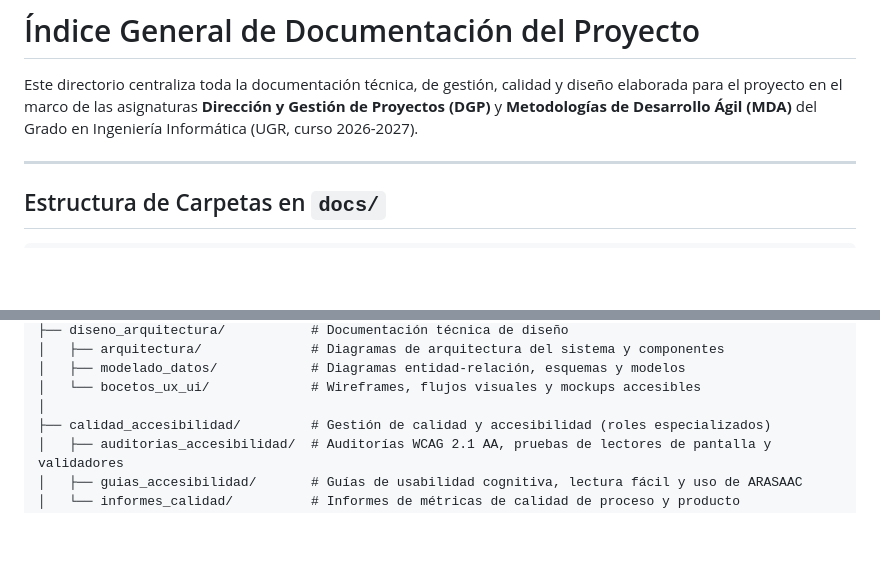
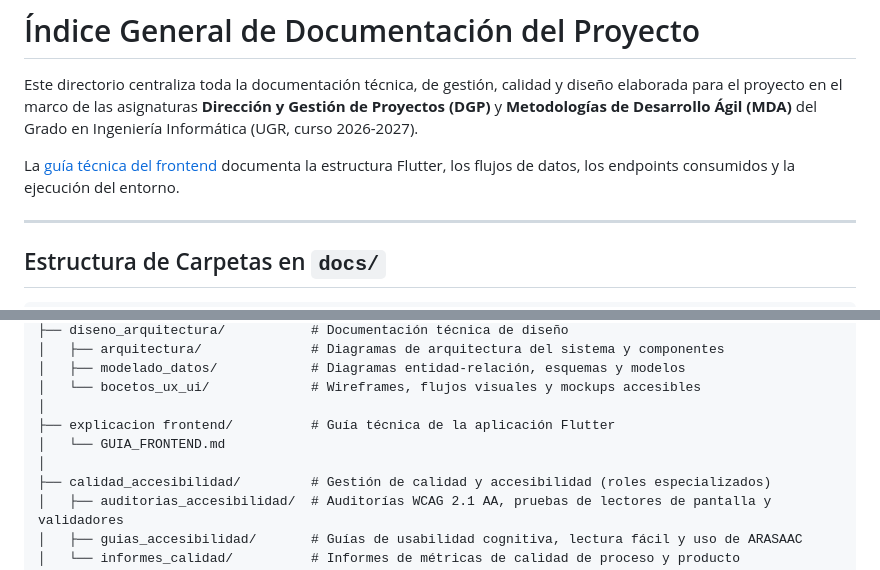
Before and after one commit to jxliian/dgp-mda-2627, a Markdown page: docs/README.md, 2 parts joined by grey strips. Rendered like a GitHub page; blank space fills up the shorter version.

```diff
--- a/docs/README.md
+++ b/docs/README.md
@@ -1,6 +1,8 @@
 # Índice General de Documentación del Proyecto
 
 Este directorio centraliza toda la documentación técnica, de gestión, calidad y diseño elaborada para el proyecto en el marco de las asignaturas **Dirección y Gestión de Proyectos (DGP)** y **Metodologías de Desarrollo Ágil (MDA)** del Grado en Ingeniería Informática (UGR, curso 2026-2027).
+
+La [guía técnica del frontend](explicacion%20frontend/GUIA_FRONTEND.md) documenta la estructura Flutter, los flujos de datos, los endpoints consumidos y la ejecución del entorno.
 
 ---
 
@@ -42,6 +44,9 @@ docs/
 │   ├── modelado_datos/            # Diagramas entidad-relación, esquemas y modelos
 │   └── bocetos_ux_ui/             # Wireframes, flujos visuales y mockups accesibles
 │
+├── explicacion frontend/          # Guía técnica de la aplicación Flutter
+│   └── GUIA_FRONTEND.md
+│
 ├── calidad_accesibilidad/         # Gestión de calidad y accesibilidad (roles especializados)
 │   ├── auditorias_accesibilidad/  # Auditorías WCAG 2.1 AA, pruebas de lectores de pantalla y validadores
 │   ├── guias_accesibilidad/       # Guías de usabilidad cognitiva, lectura fácil y uso de ARASAAC
```
Also changed, not shown: docs/explicacion frontend/GUIA_FRONTEND.md (renamed from src/frontend/GUIA_FRONTEND.md, +10 -9 lines), src/frontend/README.md (+1 -1 lines).
